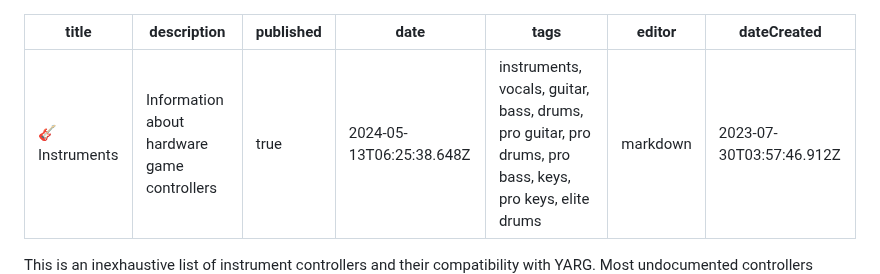
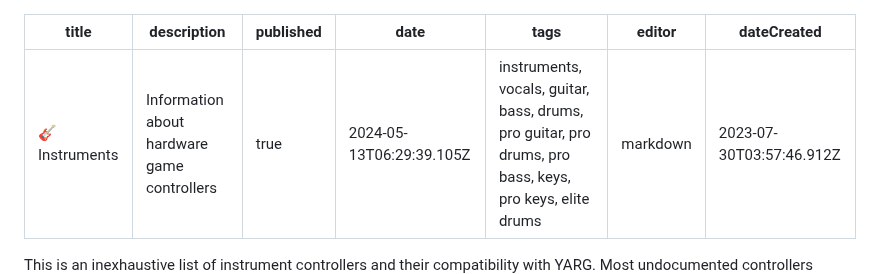
Before and after one commit to YARC-Official/docs, a Markdown page: Instruments.md, the part around one of its changes. Drawn GitHub-style.

Commit message:
docs: update Instruments

```diff
--- a/Instruments.md
+++ b/Instruments.md
@@ -2,7 +2,7 @@
 title: 🎸 Instruments
 description: Information about hardware game controllers
 published: true
-date: 2024-05-13T06:25:38.648Z
+date: 2024-05-13T06:29:39.105Z
 tags: instruments, vocals, guitar, bass, drums, pro guitar, pro drums, pro bass, keys, pro keys, elite drums
 editor: markdown
 dateCreated: 2023-07-30T03:57:46.912Z
```
Also changed, not shown: other parts of Instruments.md (+1 -2 lines).
